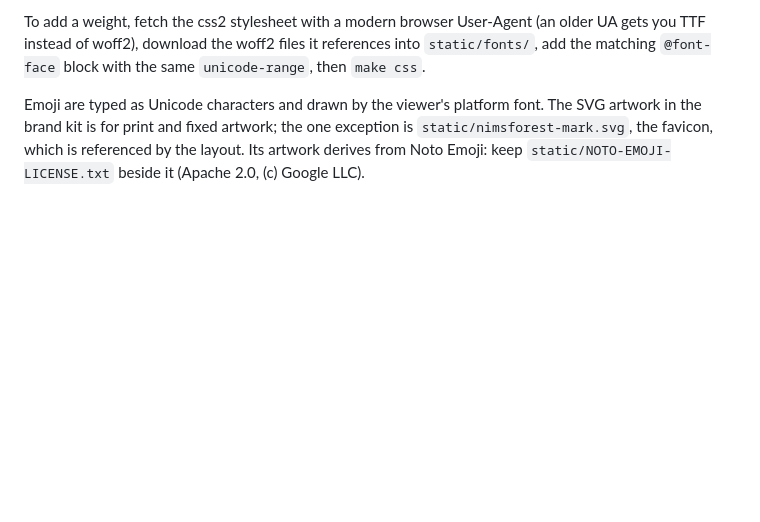
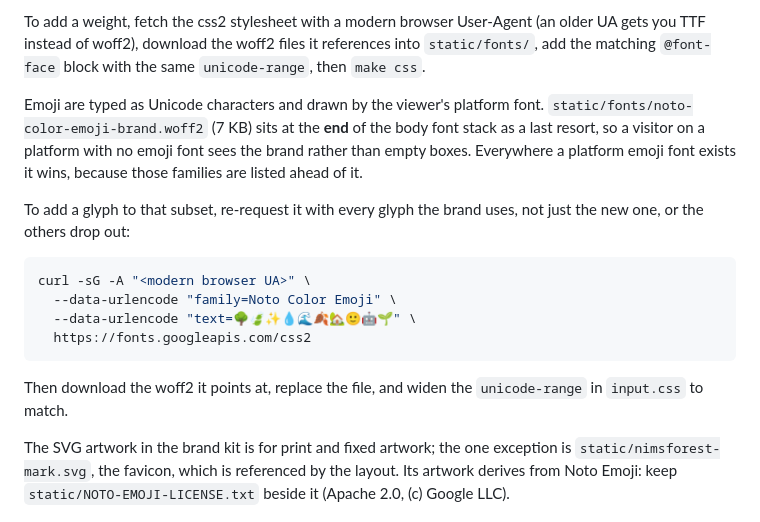
Before and after one commit to nimsforest/nimsforestwebcomponents, a Markdown page: docs/runbooks/brand-and-css.md, the part around the change. GitHub-like rendering; blank space fills up the shorter version.

Commit message:
docs: record the emoji fallback subset and how to extend it

````diff
--- a/docs/runbooks/brand-and-css.md
+++ b/docs/runbooks/brand-and-css.md
@@ -51,6 +51,24 @@ into `static/fonts/`, add the matching `@font-face` block with the same
 `unicode-range`, then `make css`.
 
 Emoji are typed as Unicode characters and drawn by the viewer's platform font.
+`static/fonts/noto-color-emoji-brand.woff2` (7 KB) sits at the **end** of the
+body font stack as a last resort, so a visitor on a platform with no emoji font
+sees the brand rather than empty boxes. Everywhere a platform emoji font exists
+it wins, because those families are listed ahead of it.
+
+To add a glyph to that subset, re-request it with every glyph the brand uses,
+not just the new one, or the others drop out:
+
+```bash
+curl -sG -A "<modern browser UA>" \
+  --data-urlencode "family=Noto Color Emoji" \
+  --data-urlencode "text=🌳🍃✨💧🌊🍂🏡🙂🤖🌱" \
+  https://fonts.googleapis.com/css2
+```
+
+Then download the woff2 it points at, replace the file, and widen the
+`unicode-range` in `input.css` to match.
+
 The SVG artwork in the brand kit is for print and fixed artwork; the one
 exception is `static/nimsforest-mark.svg`, the favicon, which is referenced by
 the layout. Its artwork derives from Noto Emoji: keep
````
